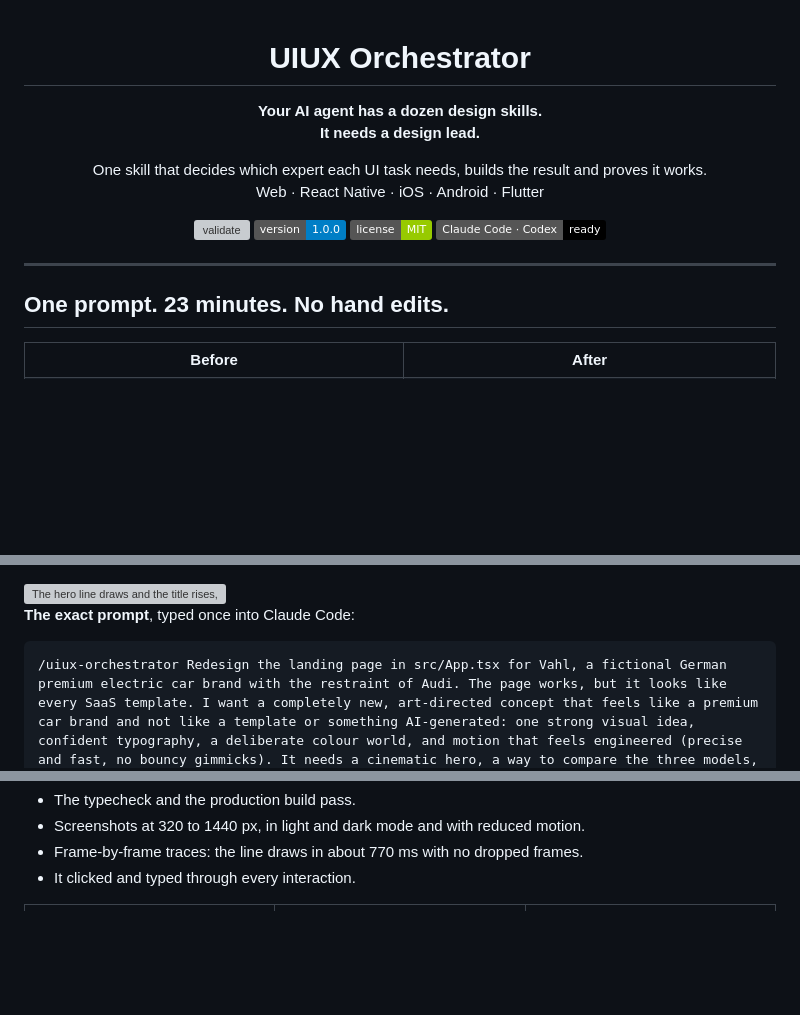
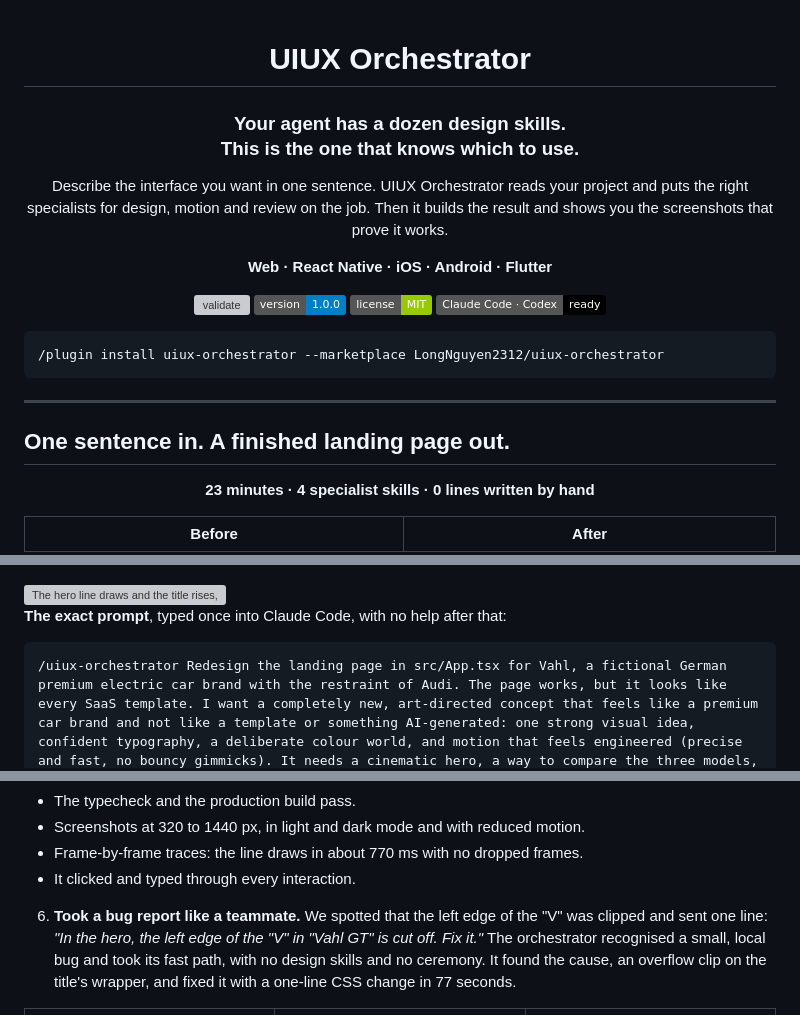
Before and after one commit to LongNguyen2312/uiux-orchestrator, a Markdown page: README.md, 3 parts joined by grey strips. Rendered like a GitHub page; badges without logos; blank space fills up the shorter version; grey boxes are pictures that could not be loaded.

Commit message:
Refine README

````diff
--- a/README.md
+++ b/README.md
@@ -1,12 +1,15 @@
 <h1 align="center">UIUX Orchestrator</h1>
 
+<h3 align="center">Your agent has a dozen design skills.<br>This is the one that knows which to use.</h3>
+
 <p align="center">
-  <b>Your AI agent has a dozen design skills.<br>It needs a design lead.</b>
+  Describe the interface you want in one sentence. UIUX Orchestrator reads your project and puts the
+  right specialists for design, motion and review on the job. Then it builds the result and shows you
+  the screenshots that prove it works.
 </p>
 
 <p align="center">
-  One skill that decides which expert each UI task needs, builds the result and proves it works.<br>
-  Web · React Native · iOS · Android · Flutter
+  <b>Web · React Native · iOS · Android · Flutter</b>
 </p>
 
 <p align="center">
@@ -16,9 +19,15 @@
   <img src="https://img.shields.io/badge/Claude%20Code%20·%20Codex-ready-black" alt="agents">
 </p>
 
+```text
+/plugin install uiux-orchestrator --marketplace LongNguyen2312/uiux-orchestrator
+```
+
 ---
 
-## One prompt. 23 minutes. No hand edits.
+## One sentence in. A finished landing page out.
+
+<p align="center"><b>23 minutes · 4 specialist skills · 0 lines written by hand</b></p>
 
 <table>
   <tr>
@@ -36,7 +45,7 @@
   <img src="docs/assets/vahl-demo.gif" alt="The hero line draws and the title rises, model tabs wipe between photos, the charging simulator runs" width="100%">
 </picture>
 
-**The exact prompt**, typed once into Claude Code:
+**The exact prompt**, typed once into Claude Code, with no help after that:
 
 ```text
 /uiux-orchestrator Redesign the landing page in src/App.tsx for Vahl, a fictional German premium electric car brand with the restraint of Audi. The page works, but it looks like every SaaS template. I want a completely new, art-directed concept that feels like a premium car brand and not like a template or something AI-generated: one strong visual idea, confident typography, a deliberate colour world, and motion that feels engineered (precise and fast, no bouncy gimmicks). It needs a cinematic hero, a way to compare the three models, a technology and charging section, and test-drive booking. Use only the photos in public/cars and don't add npm packages. It must work on mobile, in light and dark mode, and with reduced motion. When you're done, verify it with screenshots and tell me which skills you used and why.
@@ -68,6 +77,11 @@
    - Screenshots at 320 to 1440 px, in light and dark mode and with reduced motion.
    - Frame-by-frame traces: the line draws in about 770 ms with no dropped frames.
    - It clicked and typed through every interaction.
+6. **Took a bug report like a teammate.** We spotted that the left edge of the "V" was clipped and
+   sent one line: *"In the hero, the left edge of the "V" in "Vahl GT" is cut off. Fix it."* The
+   orchestrator recognised a small, local bug and took its fast path, with no design skills and
+   no ceremony. It found the cause, an overflow clip on the title's wrapper, and fixed it with a
+   one-line CSS change in 77 seconds.
 
 <table>
   <tr>
````
Also changed, not shown: docs/assets/vahl-after.jpg, docs/assets/vahl-fullpage.jpg, docs/assets/vahl-mobile-after-dark.jpg, docs/assets/vahl-mobile-after.jpg, 3 other files.
